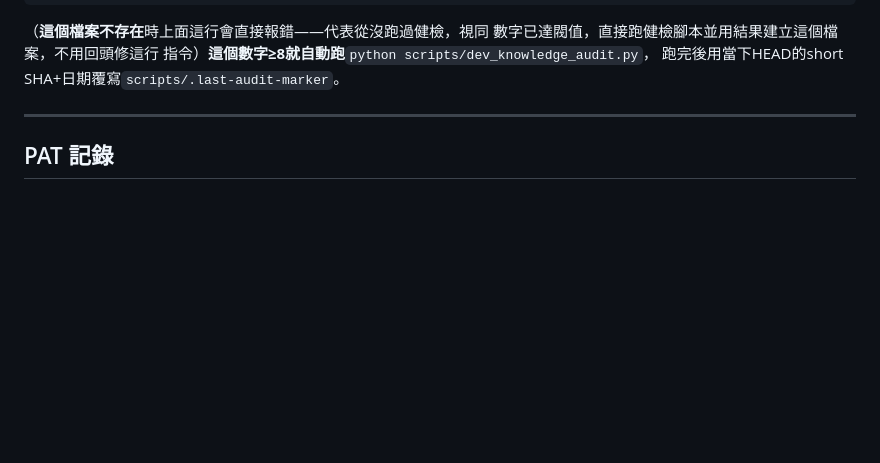
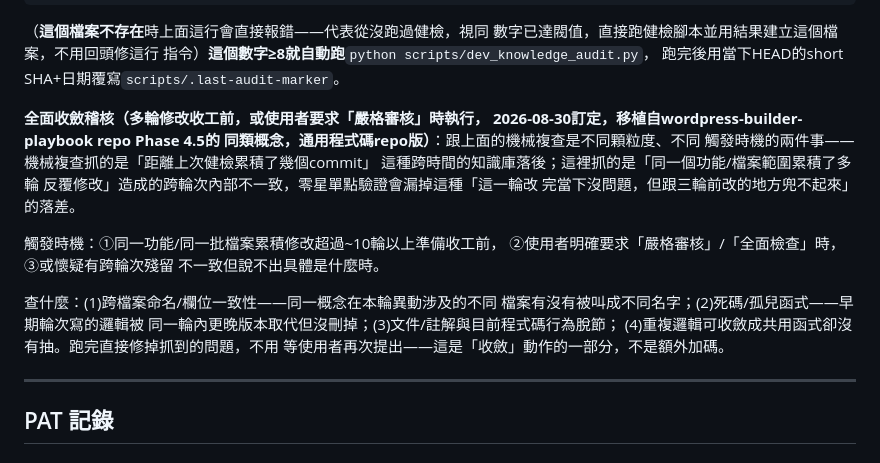
Before and after one commit to si-kui-a/course-tools, a Markdown page: Meta_Dev_Knowledge.md, the part around the change. GitHub-like rendering; blank space fills up the shorter version.

Commit message:
docs: 補上全面收斂稽核規則（重新核對wordpress-builder-playbook原始SOP後發現漏了Phase 4.5的概念）
跟既有的閥值自動觸發是不同顆粒度：閥值觸發抓跨時間累積的知識庫落後
（PAT/篇幅/關鍵字），這裡抓同一功能多輪修改累積出的跨輪次內部不
一致（命名/死碼/文件脫節/重複邏輯）。

```diff
--- a/Meta_Dev_Knowledge.md
+++ b/Meta_Dev_Knowledge.md
@@ -21,6 +21,24 @@ git rev-list --count $(head -c 7 scripts/.last-audit-marker)..HEAD
 數字已達閥值，直接跑健檢腳本並用結果建立這個檔案，不用回頭修這行
 指令）**這個數字≥8就自動跑**`python scripts/dev_knowledge_audit.py`，
 跑完後用當下HEAD的short SHA+日期覆寫`scripts/.last-audit-marker`。
+
+**全面收斂稽核（多輪修改收工前，或使用者要求「嚴格審核」時執行，
+2026-08-30訂定，移植自wordpress-builder-playbook repo Phase 4.5的
+同類概念，通用程式碼repo版）**：跟上面的機械複查是不同顆粒度、不同
+觸發時機的兩件事——機械複查抓的是「距離上次健檢累積了幾個commit」
+這種跨時間的知識庫落後；這裡抓的是「同一個功能/檔案範圍累積了多輪
+反覆修改」造成的跨輪次內部不一致，零星單點驗證會漏掉這種「這一輪改
+完當下沒問題，但跟三輪前改的地方兜不起來」的落差。
+
+觸發時機：①同一功能/同一批檔案累積修改超過~10輪以上準備收工前，
+②使用者明確要求「嚴格審核」/「全面檢查」時，③或懷疑有跨輪次殘留
+不一致但說不出具體是什麼時。
+
+查什麼：(1)跨檔案命名/欄位一致性——同一概念在本輪異動涉及的不同
+檔案有沒有被叫成不同名字；(2)死碼/孤兒函式——早期輪次寫的邏輯被
+同一輪內更晚版本取代但沒刪掉；(3)文件/註解與目前程式碼行為脫節；
+(4)重複邏輯可收斂成共用函式卻沒有抽。跑完直接修掉抓到的問題，不用
+等使用者再次提出——這是「收斂」動作的一部分，不是額外加碼。
 
 ---
 
```
